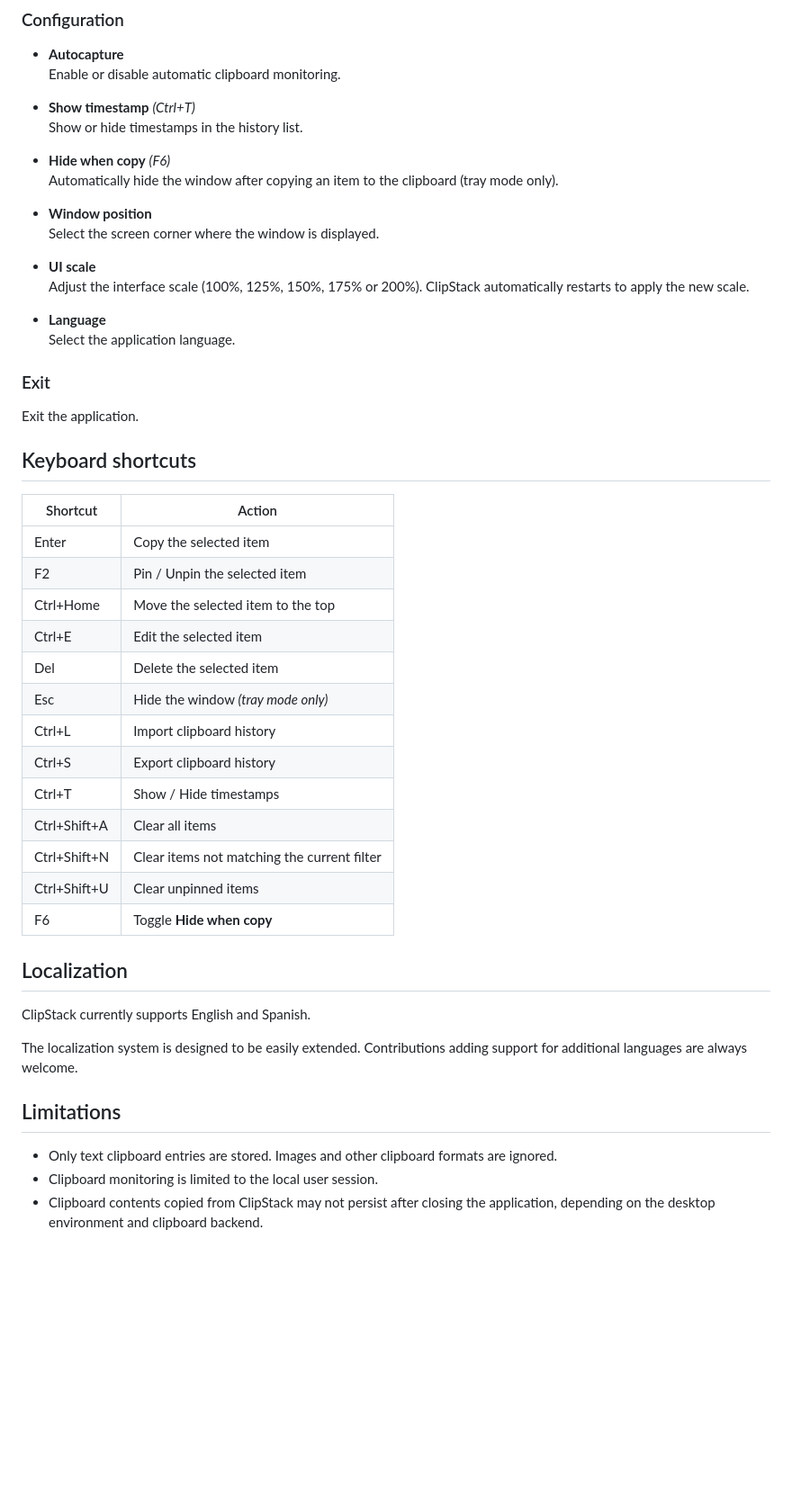
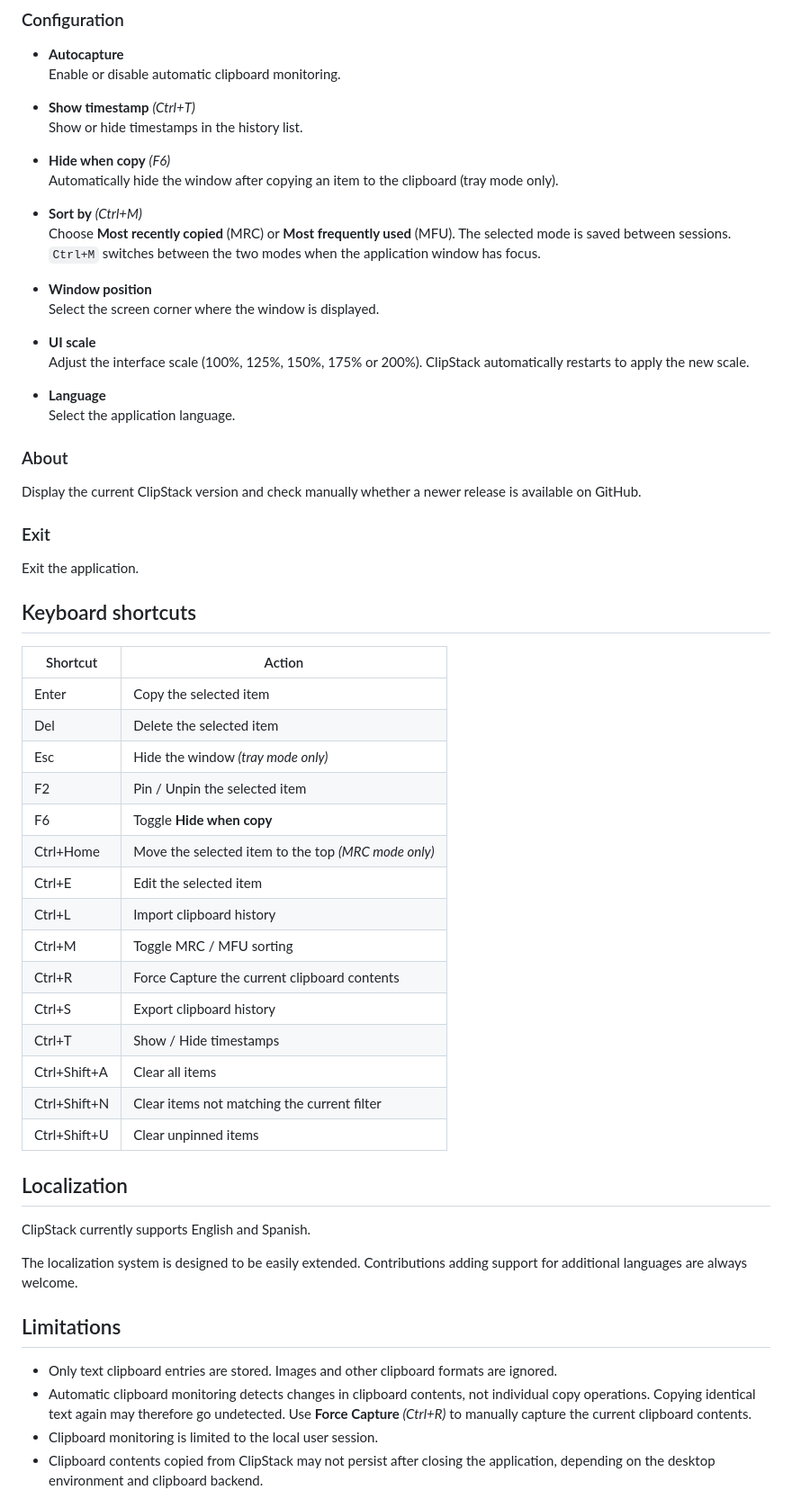
Before and after one commit to SapphiRe-MSX/clipstack, a Markdown page: README.md, the part around one of its changes. Shown at 90% size. Drawn GitHub-style; blank space fills up the shorter version.

```diff
--- a/README.md
+++ b/README.md
@@ -158,6 +187,9 @@ The remaining menu entries are available from both the system tray menu and the
 - **Hide when copy** *(F6)*
   Automatically hide the window after copying an item to the clipboard (tray mode only).
 
+- **Sort by** *(Ctrl+M)*
+  Choose **Most recently copied** (MRC) or **Most frequently used** (MFU). The selected mode is saved between sessions. `Ctrl+M` switches between the two modes when the application window has focus.
+
 - **Window position**
   Select the screen corner where the window is displayed.
 
@@ -166,6 +198,10 @@ The remaining menu entries are available from both the system tray menu and the
 
 - **Language**
   Select the application language.
+
+### About
+
+Display the current ClipStack version and check manually whether a newer release is available on GitHub.
 
 ### Exit
 
@@ -176,18 +212,20 @@ Exit the application.
 | Shortcut | Action |
 |----------|--------|
 | Enter | Copy the selected item |
-| F2 | Pin / Unpin the selected item |
-| Ctrl+Home | Move the selected item to the top |
-| Ctrl+E | Edit the selected item |
 | Del | Delete the selected item |
 | Esc | Hide the window *(tray mode only)* |
+| F2 | Pin / Unpin the selected item |
+| F6 | Toggle **Hide when copy** |
+| Ctrl+Home | Move the selected item to the top *(MRC mode only)* |
+| Ctrl+E | Edit the selected item |
 | Ctrl+L | Import clipboard history |
+| Ctrl+M | Toggle MRC / MFU sorting |
+| Ctrl+R | Force Capture the current clipboard contents |
 | Ctrl+S | Export clipboard history |
 | Ctrl+T | Show / Hide timestamps |
 | Ctrl+Shift+A | Clear all items |
 | Ctrl+Shift+N | Clear items not matching the current filter |
 | Ctrl+Shift+U | Clear unpinned items |
-| F6 | Toggle **Hide when copy** |
 
 ## Localization
 
@@ -198,6 +236,7 @@ The localization system is designed to be easily extended. Contributions adding
 ## Limitations
 
 - Only text clipboard entries are stored. Images and other clipboard formats are ignored.
+- Automatic clipboard monitoring detects changes in clipboard contents, not individual copy operations. Copying identical text again may therefore go undetected. Use **Force Capture** *(Ctrl+R)* to manually capture the current clipboard contents.
 - Clipboard monitoring is limited to the local user session.
 - Clipboard contents copied from ClipStack may not persist after closing the application, depending on the desktop environment and clipboard backend.
 
```
Also changed, not shown: other parts of README.md (+40 -11 lines), screenshots/clipstack-mfu.png (added), screenshots/clipstack-mrc.png (added), 2 other files.
